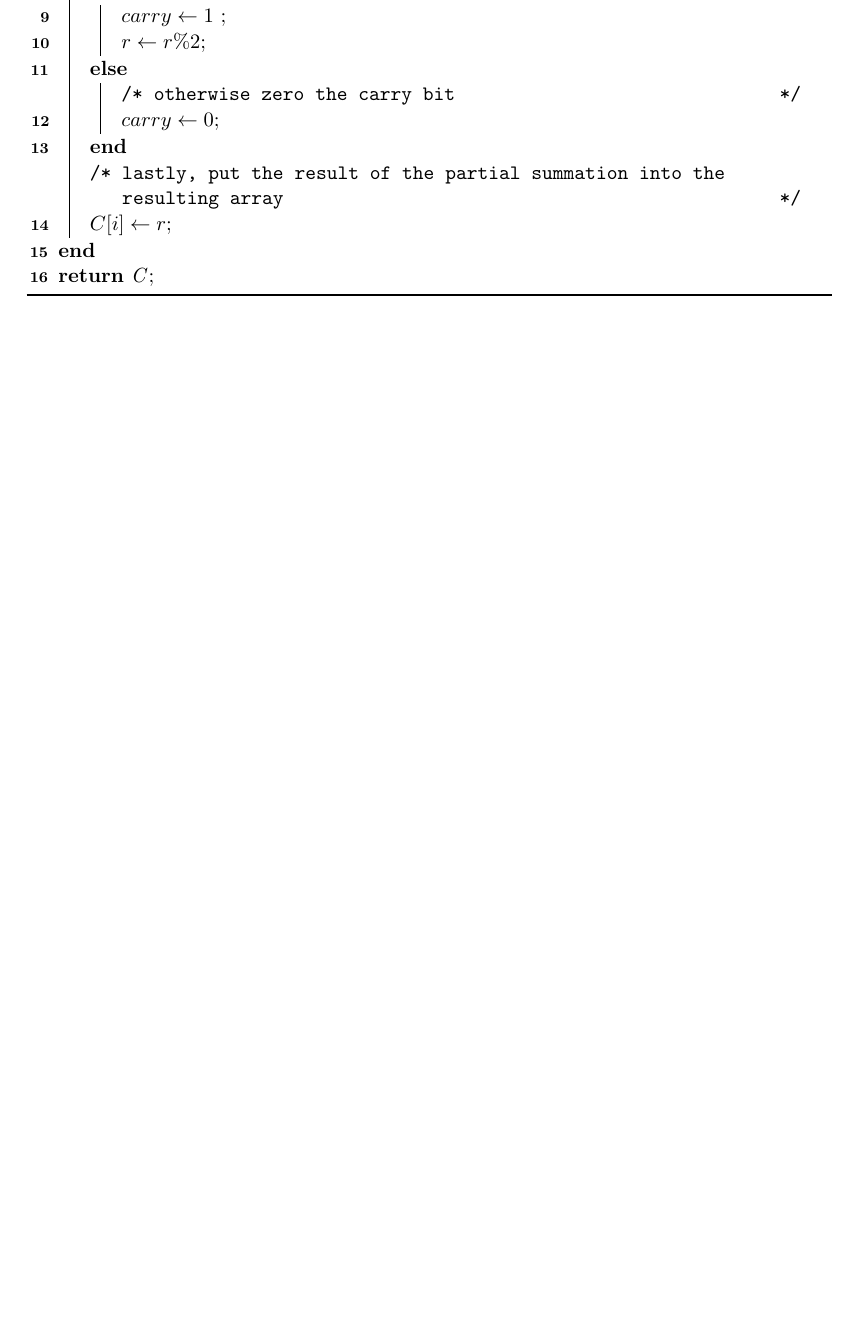
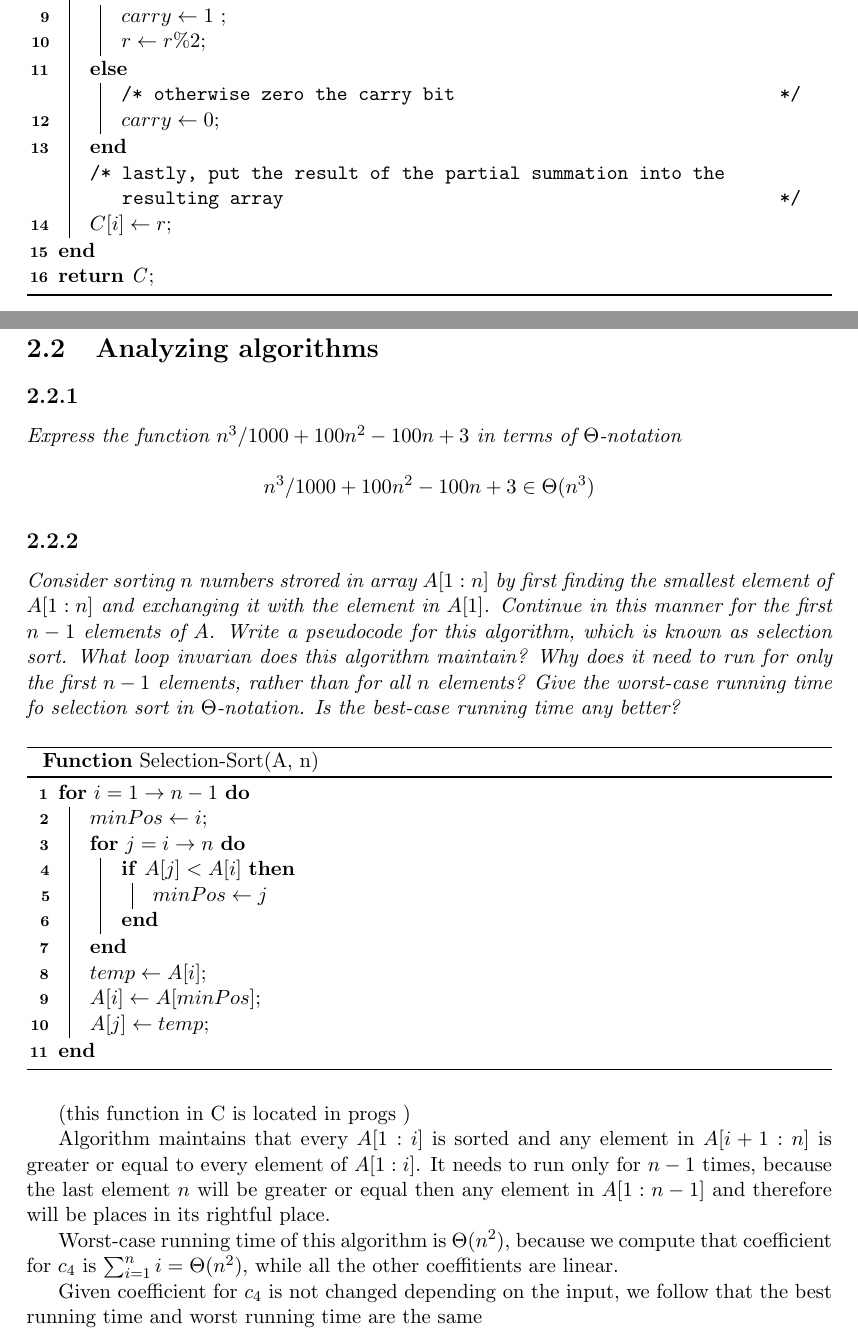
Before and after one commit to g4ps/exercises, a LaTeX thesis (cormen_algorithms/cormen_algorithms.tex): part of page 9 of 16 before the commit and two parts of pages 10 and 11 of 19 after it, the two joined at a grey line, cut so that both start at the same text, the shorter picture padded with empty space. Compiled offline with pdfLaTeX.

Commit message:
Finished several exercises

```diff
--- a/cormen_algorithms/cormen_algorithms.tex
+++ b/cormen_algorithms/cormen_algorithms.tex
@@ -229,3 +234,51 @@ Example of this thing in C is presented in progs directory
   \Return{C}\;
 
 \end{function}
+
+\section{Analyzing algorithms}
+
+\subsection{}
+
+\textit{Express the function $n^3/1000 + 100n^2 - 100n + 3$ in terms of $\Theta$-notation}
+
+$$n^3/1000 + 100n^2 - 100n + 3 \in \Theta(n^3)$$
+
+\subsection{}
+
+\textit{Consider sorting $n$ numbers strored in array $A[1: n]$ by first finding the smallest
+  element of $A[1:n]$ and exchanging it with the element in $A[1]$. Continue in this manner for
+  the first $n - 1$ elements of $A$. Write a pseudocode for this algorithm, which is known as
+  selection sort. What loop invarian does this algorithm maintain? Why does it need to run
+  for only the first $n - 1$ elements, rather than for all $n$ elements? Give the worst-case
+  running time fo selection sort in $\Theta$-notation. Is the best-case running time
+  any better?}
+
+
+\begin{function}
+  \caption{Selection-Sort (A, n)}
+  \For{$i = 1 \to n - 1$} {
+    $minPos \leftarrow i$\;
+    \For {$j = i \to n$} {
+      \If {$A[j] < A[i]$} {
+        $minPos \leftarrow j$
+      }
+    }
+    $temp \leftarrow A[i]$\;
+    $A[i] \leftarrow A[minPos]$\;
+    $A[j] \leftarrow temp$\;
+  }
+\end{function}
+
+(this function in C is located in progs )
+
+Algorithm maintains that every $A[1:i]$ is sorted and any element in  $A[i + 1:n]$ is greater
+or equal to every element of $A[1:i]$. It needs to run only for $n - 1$ times, because the last
+element $n$ will be greater or equal then any element in $A[1:n - 1]$ and therefore will
+be places in its rightful place.
+
+Worst-case running time of this algorithm is $\Theta(n^2)$, because we compute that
+coefficient for $c_4$ is $\sum_{i = 1}^n i = \Theta(n^2)$, while all the other coeffitients
+are linear.
+
+Given coefficient for $c_4$ is not changed depending on the input, we follow that
+the best running time and worst running time are the same
```
Also changed, not shown: advanced_calculus/advanced_calculus.tex (+30 -0 lines), linear_algebra/linear_algebra.tex (+4 -0 lines), advanced_calculus/advanced_calculus.pdf, cormen_algorithms/cormen_algorithms.pdf, cormen_algorithms/progs/ch02/Makefile, linear_algebra/linear_algebra.pdf, cormen_algorithms/cormen_algorithms.tex (32 more changed lines), 14 other files.
